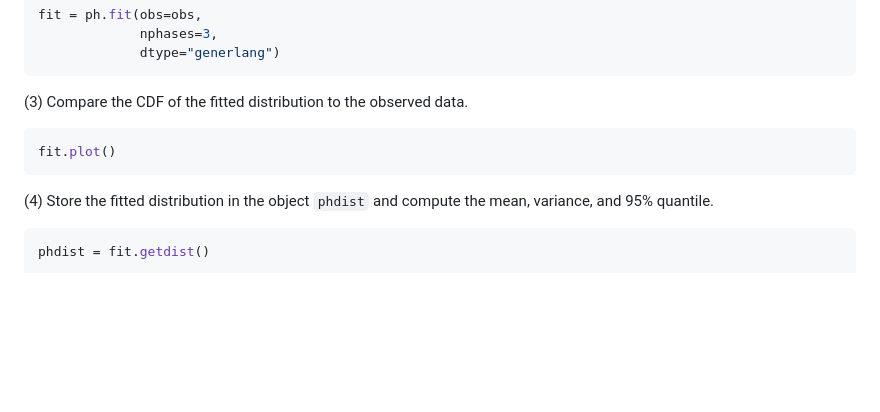
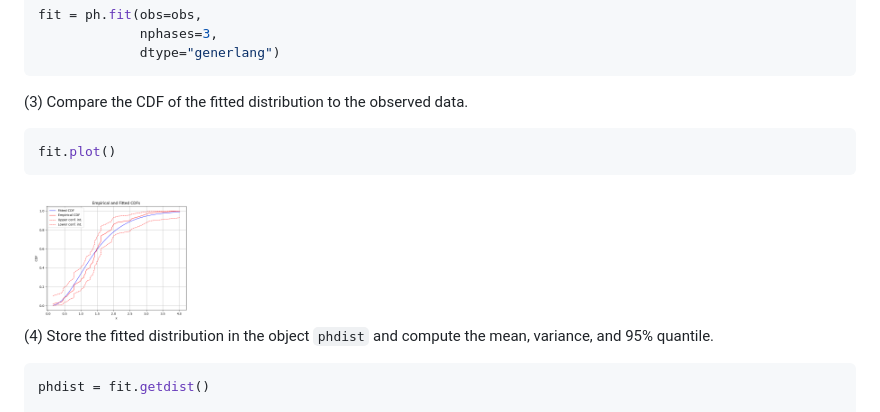
Before and after one commit to areenberg/phasedist, a Markdown page: README.md, the part around the change. Drawn GitHub-style; pictures changed too: images/quickstart_example_CDF.png (added); blank space fills up the shorter version.

Commit message:
Added example CDF

````diff
--- a/README.md
+++ b/README.md
@@ -50,6 +50,8 @@ fit = ph.fit(obs=obs,
 fit.plot()
 ```
 
+<img src="https://github.com/areenberg/phasedist/blob/main/images/quickstart_example_CDF.png" alt="Example" width="180">
+
 (4) Store the fitted distribution in the object `phdist` and compute the mean, variance, and 95% quantile.
 
 ```python
````
Also changed, not shown: 1 other file.
